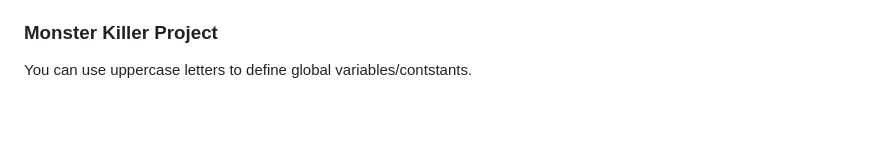
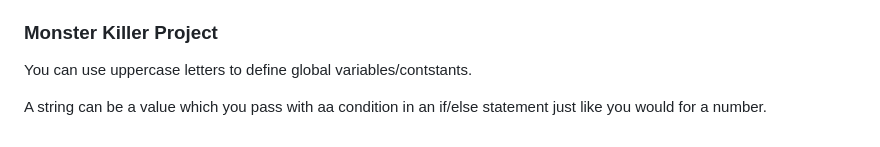
Before and after one commit to lemiskutswa/Javascript-Udemy-Course, a Markdown page: README.md, the part around the change. Rendered like a GitHub page; blank space fills up the shorter version.

```diff
--- a/README.md
+++ b/README.md
@@ -174,3 +174,5 @@ Falsy - 0, NaN, empty string, and undefined.
 <h3>Monster Killer Project</h3>
 
 You can use uppercase letters to define global variables/contstants.
+
+A string can be a value which you pass with aa condition in an if/else statement just like you would for a number.
```
